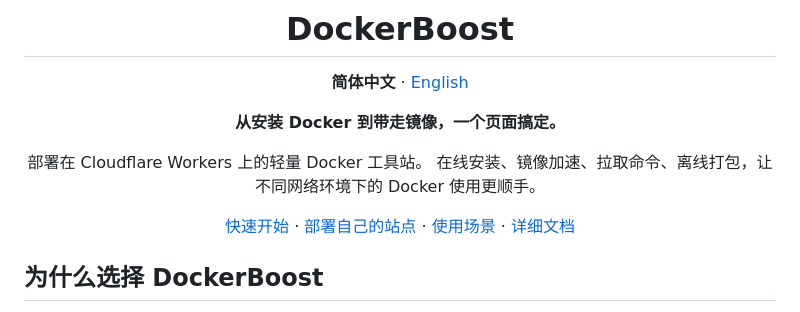
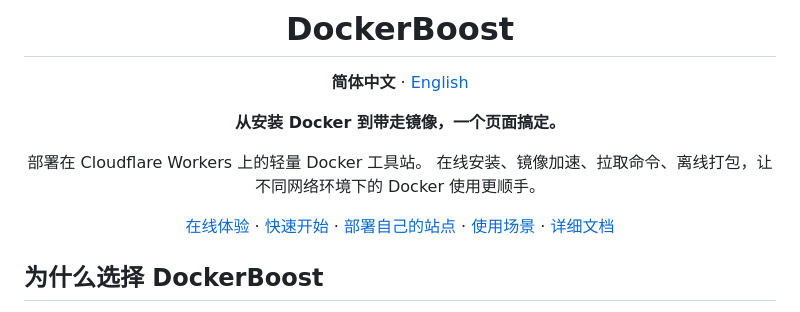
Before and after one commit to coolcat327/dockerboost, a Markdown page: README.md, the part around the change. Drawn GitHub-style.

Commit message:
docs: 在中英文 README 添加在线演示入口

```diff
--- a/README.md
+++ b/README.md
@@ -11,7 +11,7 @@
 部署在 Cloudflare Workers 上的轻量 Docker 工具站。
 在线安装、镜像加速、拉取命令、离线打包，让不同网络环境下的 Docker 使用更顺手。
 
-[快速开始](#本地开发) · [部署自己的站点](#部署) · [使用场景](#你可以用它做什么) · [详细文档](docs/README.md)
+[在线体验](https://docker.coolcat.win/) · [快速开始](#本地开发) · [部署自己的站点](#部署) · [使用场景](#你可以用它做什么) · [详细文档](docs/README.md)
 
 </div>
 
```
Also changed, not shown: README.en.md (+1 -1 lines).
